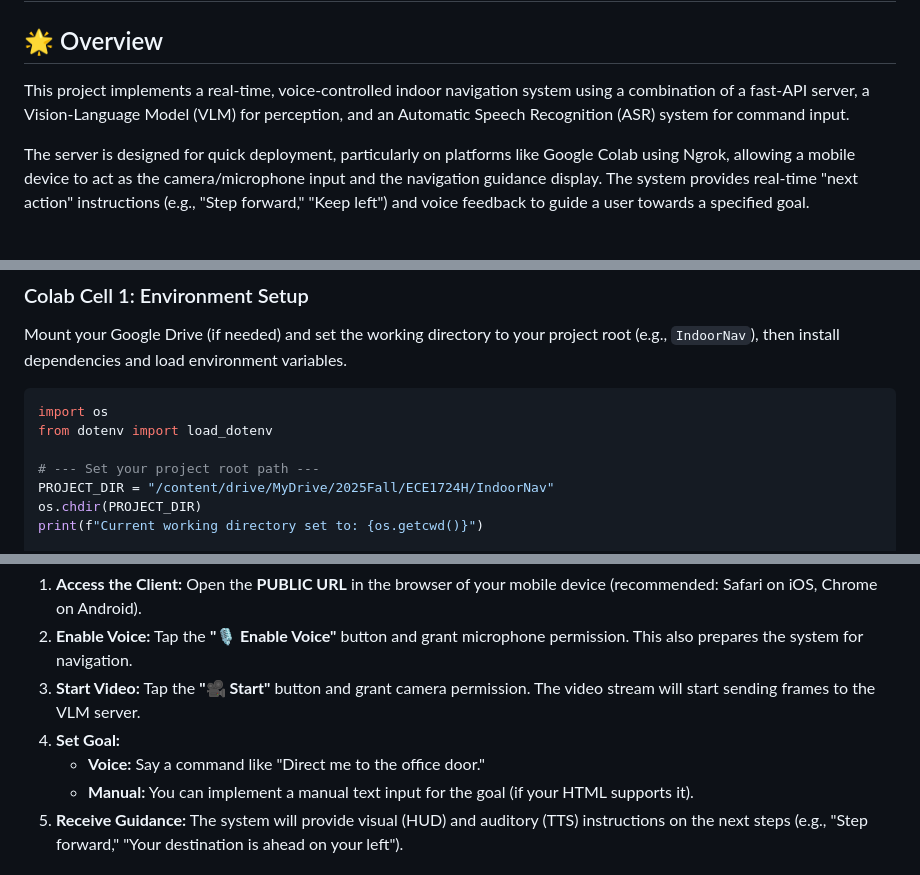
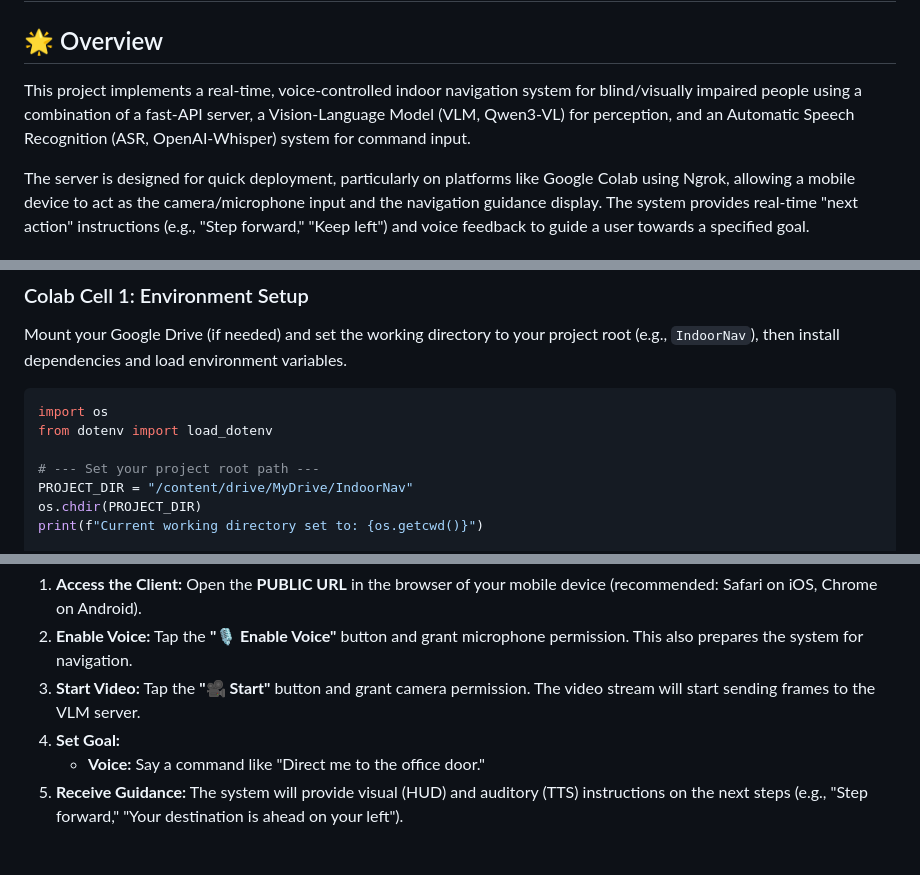
Before and after one commit to SiqiHan1012/VLM-based-Indoor-Navigation-Assistant, a Markdown page: README.md, 3 parts joined by grey strips. Drawn GitHub-style.

Commit message:
Enhance README with details and path correction
Updated project description for clarity and adjusted project directory path.

```diff
--- a/README.md
+++ b/README.md
@@ -2,7 +2,7 @@
 
 ## 🌟 Overview
 
-This project implements a real-time, voice-controlled indoor navigation system using a combination of a fast-API server, a Vision-Language Model (VLM) for perception, and an Automatic Speech Recognition (ASR) system for command input.
+This project implements a real-time, voice-controlled indoor navigation system for blind/visually impaired people using a combination of a fast-API server, a Vision-Language Model (VLM, Qwen3-VL) for perception, and an Automatic Speech Recognition (ASR, OpenAI-Whisper) system for command input.
 
 The server is designed for quick deployment, particularly on platforms like Google Colab using Ngrok, allowing a mobile device to act as the camera/microphone input and the navigation guidance display. The system provides real-time "next action" instructions (e.g., "Step forward," "Keep left") and voice feedback to guide a user towards a specified goal.
 
@@ -73,7 +73,7 @@ import os
 from dotenv import load_dotenv
 
 # --- Set your project root path ---
-PROJECT_DIR = "/content/drive/MyDrive/2025Fall/ECE1724H/IndoorNav"
+PROJECT_DIR = "/content/drive/MyDrive/IndoorNav"
 os.chdir(PROJECT_DIR)
 print(f"Current working directory set to: {os.getcwd()}")
 
@@ -108,7 +108,6 @@ Upon successful execution, the output will display the public Ngrok URL:
 3.  **Start Video:** Tap the **"🎥 Start"** button and grant camera permission. The video stream will start sending frames to the VLM server.
 4.  **Set Goal:**
       * **Voice:** Say a command like "Direct me to the office door."
-      * **Manual:** You can implement a manual text input for the goal (if your HTML supports it).
 5.  **Receive Guidance:** The system will provide visual (HUD) and auditory (TTS) instructions on the next steps (e.g., "Step forward," "Your destination is ahead on your left").
 
 ## 📂 Project Structure
```
